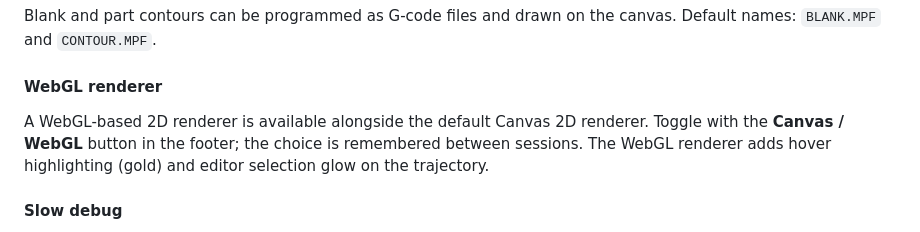
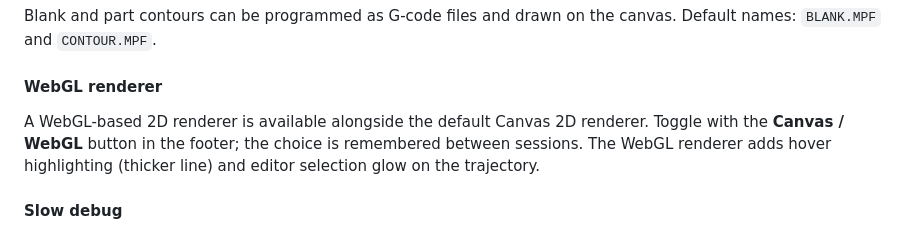
Before and after one commit to staniska/sinumerik-highlight, a Markdown page: README.md, the part around the change. Rendered like a GitHub page.

Commit message:
docs: fix hover highlight description in README (thicker line, not gold)

```diff
--- a/README.md
+++ b/README.md
@@ -39,7 +39,7 @@ Default names: `BLANK.MPF` and `CONTOUR.MPF`.
 
 #### WebGL renderer
 
-A WebGL-based 2D renderer is available alongside the default Canvas 2D renderer. Toggle with the **Canvas / WebGL** button in the footer; the choice is remembered between sessions. The WebGL renderer adds hover highlighting (gold) and editor selection glow on the trajectory.
+A WebGL-based 2D renderer is available alongside the default Canvas 2D renderer. Toggle with the **Canvas / WebGL** button in the footer; the choice is remembered between sessions. The WebGL renderer adds hover highlighting (thicker line) and editor selection glow on the trajectory.
 
 #### Slow debug
 
```
